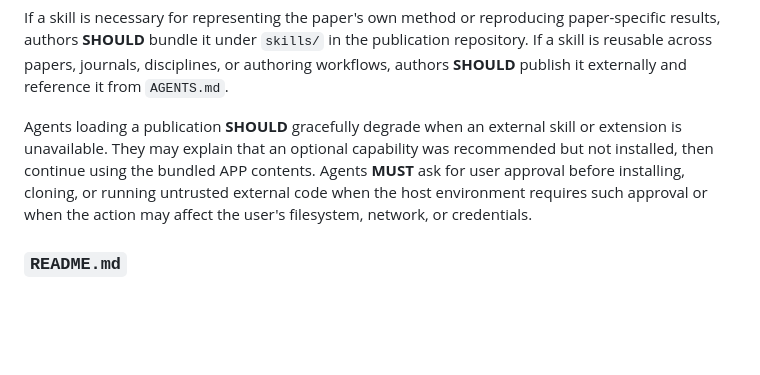
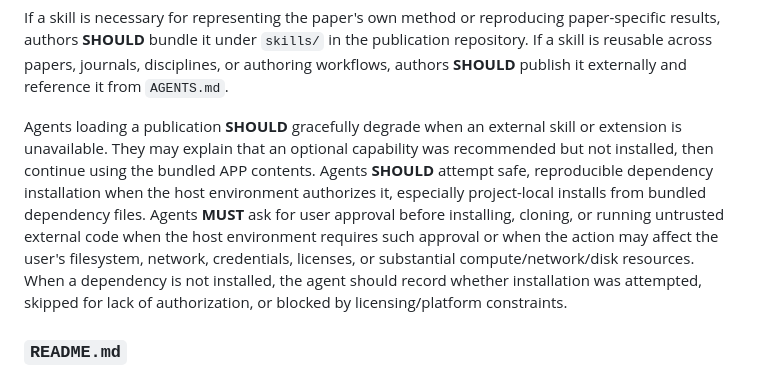
Before and after one commit to LionSR/AgenticPublicationProtocol, a Markdown page: PROTOCOL.md, the part around the change. Rendered like a GitHub page; blank space fills up the shorter version.

```diff
--- a/PROTOCOL.md
+++ b/PROTOCOL.md
@@ -175,7 +175,7 @@ External skills and extensions **MUST NOT** be treated as part of the publicatio
 
 If a skill is necessary for representing the paper's own method or reproducing paper-specific results, authors **SHOULD** bundle it under `skills/` in the publication repository. If a skill is reusable across papers, journals, disciplines, or authoring workflows, authors **SHOULD** publish it externally and reference it from `AGENTS.md`.
 
-Agents loading a publication **SHOULD** gracefully degrade when an external skill or extension is unavailable. They may explain that an optional capability was recommended but not installed, then continue using the bundled APP contents. Agents **MUST** ask for user approval before installing, cloning, or running untrusted external code when the host environment requires such approval or when the action may affect the user's filesystem, network, or credentials.
+Agents loading a publication **SHOULD** gracefully degrade when an external skill or extension is unavailable. They may explain that an optional capability was recommended but not installed, then continue using the bundled APP contents. Agents **SHOULD** attempt safe, reproducible dependency installation when the host environment authorizes it, especially project-local installs from bundled dependency files. Agents **MUST** ask for user approval before installing, cloning, or running untrusted external code when the host environment requires such approval or when the action may affect the user's filesystem, network, credentials, licenses, or substantial compute/network/disk resources. When a dependency is not installed, the agent should record whether installation was attempted, skipped for lack of authorization, or blocked by licensing/platform constraints.
 
 ### `README.md`
 
```
Also changed, not shown: skills/publish-paper/build.md (+14 -0 lines).
